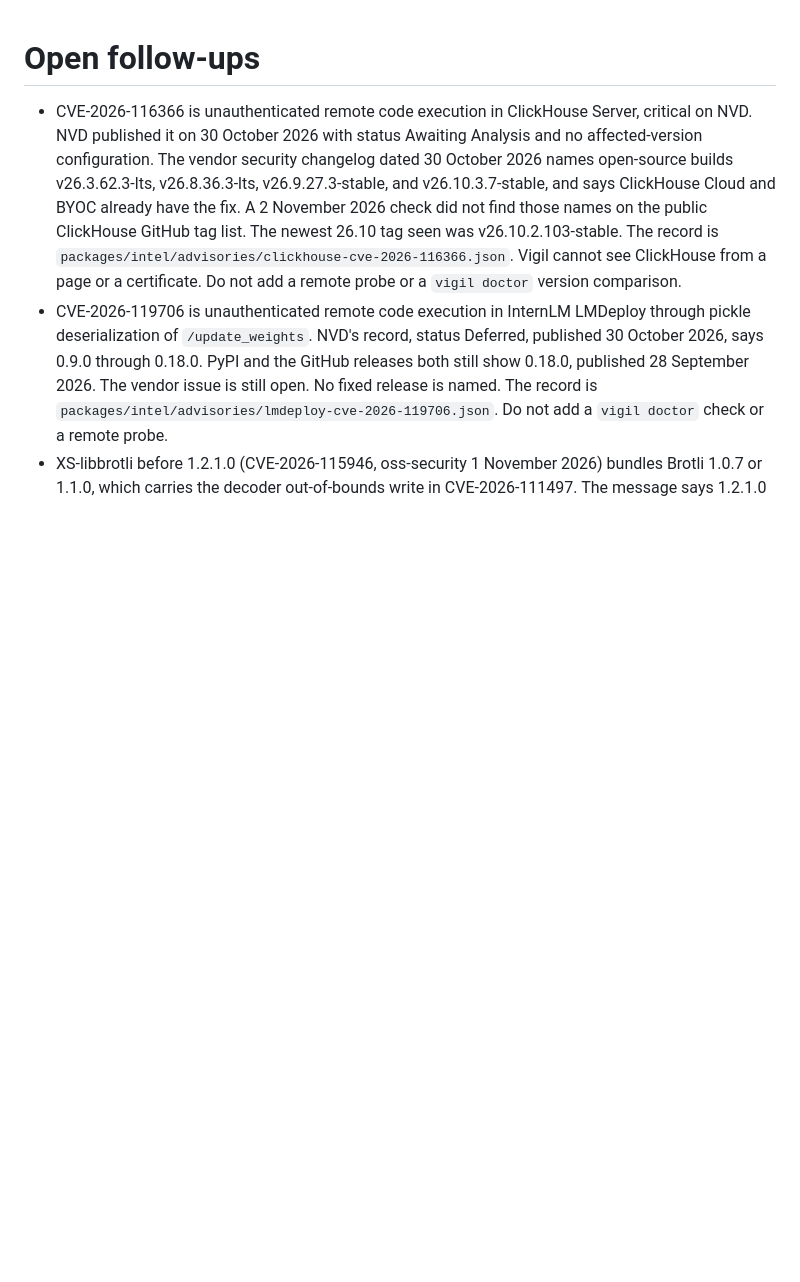
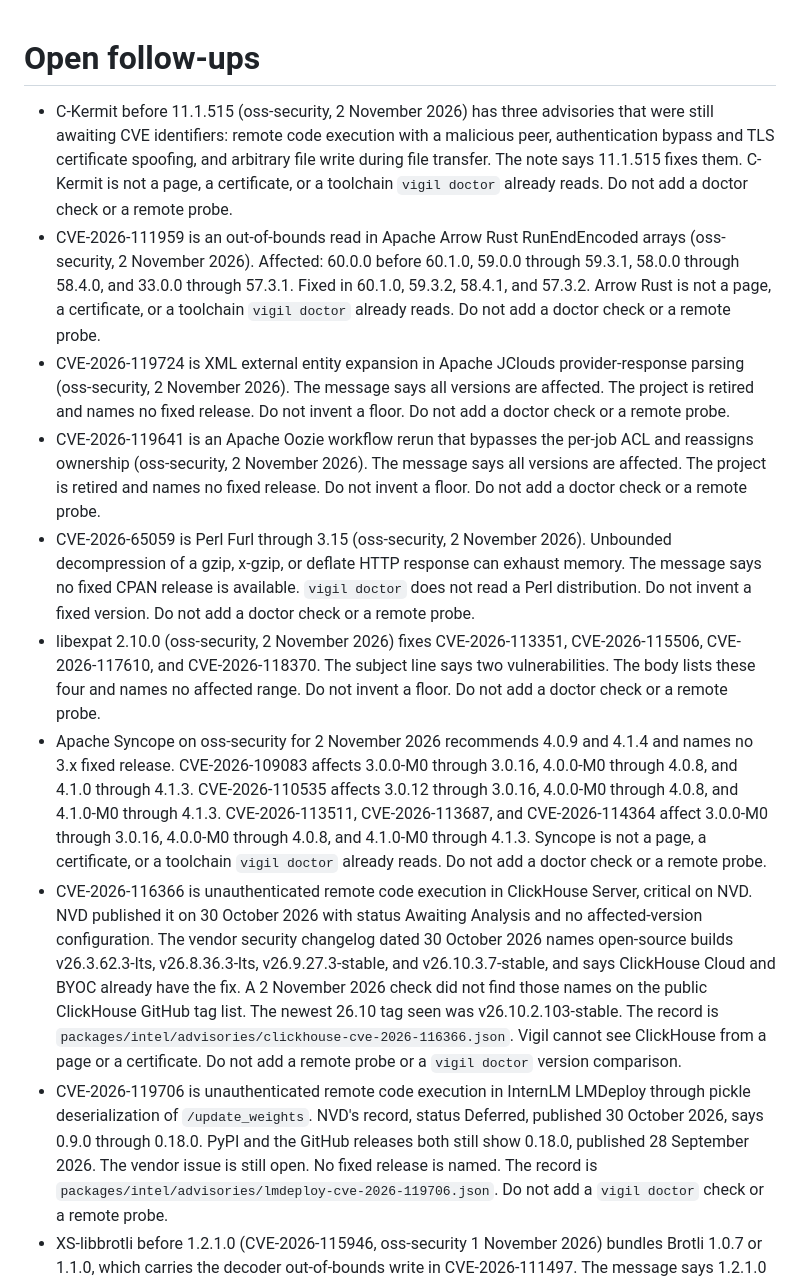
Before and after one commit to TysonIsham7/vigil-public, a Markdown page: docs/TODO.md, the part around the change. GitHub-like rendering; blank space fills up the shorter version.

```diff
--- a/docs/TODO.md
+++ b/docs/TODO.md
@@ -1,5 +1,12 @@
 # Open follow-ups
 
+- C-Kermit before 11.1.515 (oss-security, 2 November 2026) has three advisories that were still awaiting CVE identifiers: remote code execution with a malicious peer, authentication bypass and TLS certificate spoofing, and arbitrary file write during file transfer. The note says 11.1.515 fixes them. C-Kermit is not a page, a certificate, or a toolchain `vigil doctor` already reads. Do not add a doctor check or a remote probe.
+- CVE-2026-111959 is an out-of-bounds read in Apache Arrow Rust RunEndEncoded arrays (oss-security, 2 November 2026). Affected: 60.0.0 before 60.1.0, 59.0.0 through 59.3.1, 58.0.0 through 58.4.0, and 33.0.0 through 57.3.1. Fixed in 60.1.0, 59.3.2, 58.4.1, and 57.3.2. Arrow Rust is not a page, a certificate, or a toolchain `vigil doctor` already reads. Do not add a doctor check or a remote probe.
+- CVE-2026-119724 is XML external entity expansion in Apache JClouds provider-response parsing (oss-security, 2 November 2026). The message says all versions are affected. The project is retired and names no fixed release. Do not invent a floor. Do not add a doctor check or a remote probe.
+- CVE-2026-119641 is an Apache Oozie workflow rerun that bypasses the per-job ACL and reassigns ownership (oss-security, 2 November 2026). The message says all versions are affected. The project is retired and names no fixed release. Do not invent a floor. Do not add a doctor check or a remote probe.
+- CVE-2026-65059 is Perl Furl through 3.15 (oss-security, 2 November 2026). Unbounded decompression of a gzip, x-gzip, or deflate HTTP response can exhaust memory. The message says no fixed CPAN release is available. `vigil doctor` does not read a Perl distribution. Do not invent a fixed version. Do not add a doctor check or a remote probe.
+- libexpat 2.10.0 (oss-security, 2 November 2026) fixes CVE-2026-113351, CVE-2026-115506, CVE-2026-117610, and CVE-2026-118370. The subject line says two vulnerabilities. The body lists these four and names no affected range. Do not invent a floor. Do not add a doctor check or a remote probe.
+- Apache Syncope on oss-security for 2 November 2026 recommends 4.0.9 and 4.1.4 and names no 3.x fixed release. CVE-2026-109083 affects 3.0.0-M0 through 3.0.16, 4.0.0-M0 through 4.0.8, and 4.1.0 through 4.1.3. CVE-2026-110535 affects 3.0.12 through 3.0.16, 4.0.0-M0 through 4.0.8, and 4.1.0-M0 through 4.1.3. CVE-2026-113511, CVE-2026-113687, and CVE-2026-114364 affect 3.0.0-M0 through 3.0.16, 4.0.0-M0 through 4.0.8, and 4.1.0-M0 through 4.1.3. Syncope is not a page, a certificate, or a toolchain `vigil doctor` already reads. Do not add a doctor check or a remote probe.
 - CVE-2026-116366 is unauthenticated remote code execution in ClickHouse Server, critical on NVD. NVD published it on 30 October 2026 with status Awaiting Analysis and no affected-version configuration. The vendor security changelog dated 30 October 2026 names open-source builds v26.3.62.3-lts, v26.8.36.3-lts, v26.9.27.3-stable, and v26.10.3.7-stable, and says ClickHouse Cloud and BYOC already have the fix. A 2 November 2026 check did not find those names on the public ClickHouse GitHub tag list. The newest 26.10 tag seen was v26.10.2.103-stable. The record is `packages/intel/advisories/clickhouse-cve-2026-116366.json`. Vigil cannot see ClickHouse from a page or a certificate. Do not add a remote probe or a `vigil doctor` version comparison.
 - CVE-2026-119706 is unauthenticated remote code execution in InternLM LMDeploy through pickle deserialization of `/update_weights`. NVD's record, status Deferred, published 30 October 2026, says 0.9.0 through 0.18.0. PyPI and the GitHub releases both still show 0.18.0, published 28 September 2026. The vendor issue is still open. No fixed release is named. The record is `packages/intel/advisories/lmdeploy-cve-2026-119706.json`. Do not add a `vigil doctor` check or a remote probe.
 - XS-libbrotli before 1.2.1.0 (CVE-2026-115946, oss-security 1 November 2026) bundles Brotli 1.0.7 or 1.1.0, which carries the decoder out-of-bounds write in CVE-2026-111497. The message says 1.2.1.0 updates that bundle to Brotli 1.2.1, and that upgrading the system Brotli library does not replace it. `vigil doctor` already names CVE-2026-111497 for an old local Node. It does not read a Perl distribution. Do not add a doctor check or a remote probe.
```
Also changed, not shown: docs/threat-scan-2026-11-02.md (added, +108 -0 lines).
